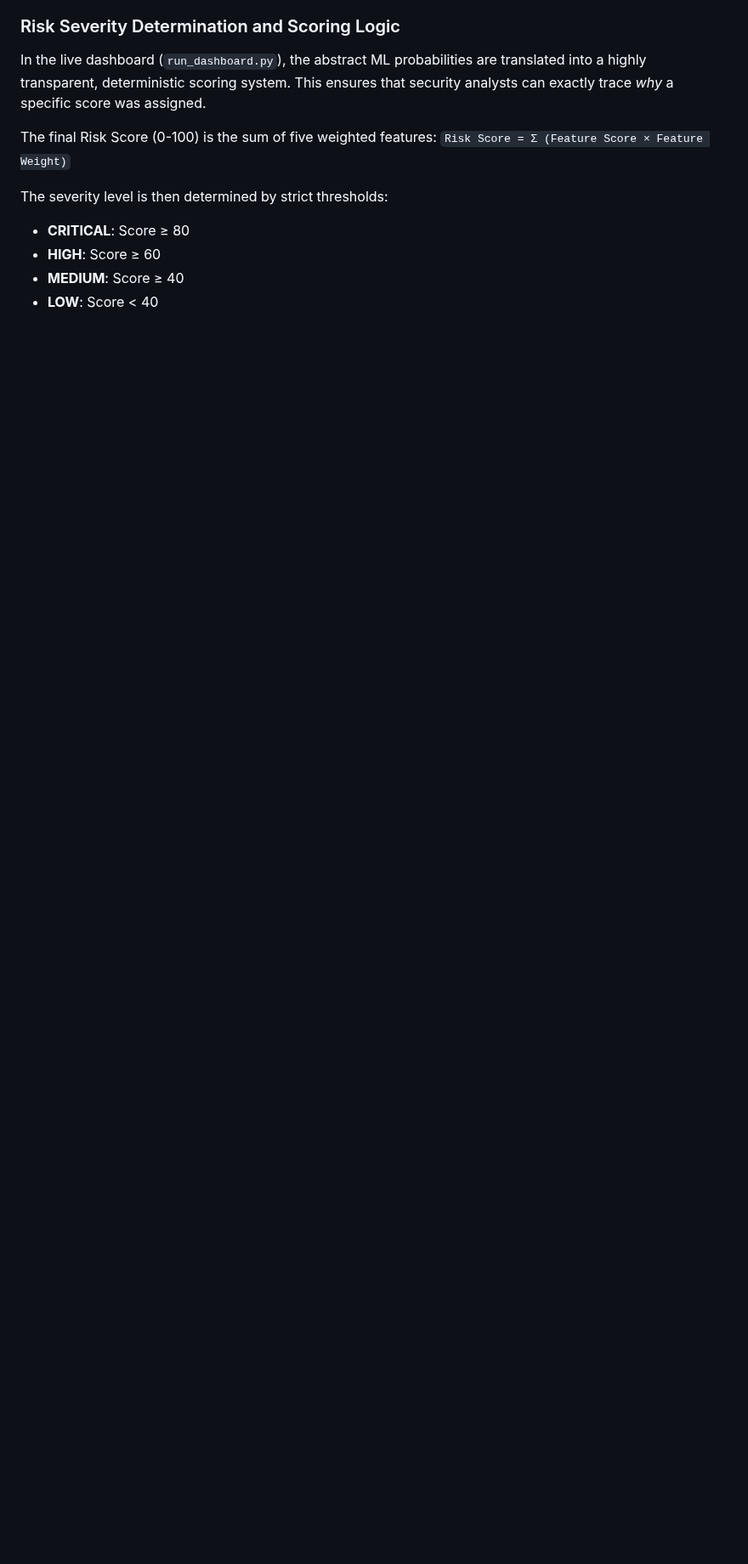
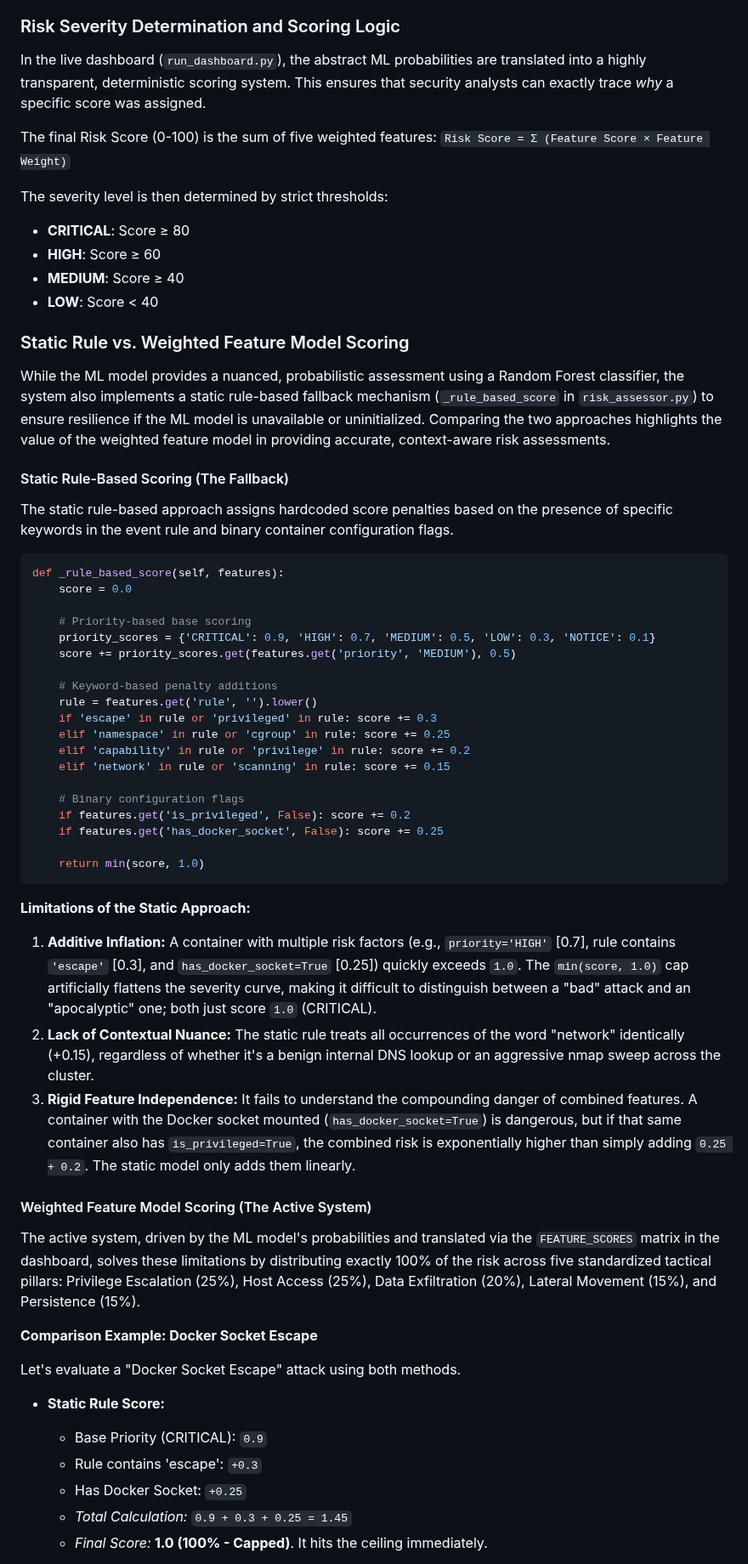
Before and after one commit to ritvikindupuri/containerizedattacks, a Markdown page: technical_documentation.md, the part around one of its changes. Shown at 85% size. Drawn GitHub-style; blank space fills up the shorter version.

````diff
--- a/technical_documentation.md
+++ b/technical_documentation.md
@@ -246,3 +246,55 @@ The severity level is then determined by strict thresholds:
 *   **HIGH**: Score ≥ 60
 *   **MEDIUM**: Score ≥ 40
 *   **LOW**: Score < 40
+
+
+### Static Rule vs. Weighted Feature Model Scoring
+
+While the ML model provides a nuanced, probabilistic assessment using a Random Forest classifier, the system also implements a static rule-based fallback mechanism (`_rule_based_score` in `risk_assessor.py`) to ensure resilience if the ML model is unavailable or uninitialized. Comparing the two approaches highlights the value of the weighted feature model in providing accurate, context-aware risk assessments.
+
+#### Static Rule-Based Scoring (The Fallback)
+
+The static rule-based approach assigns hardcoded score penalties based on the presence of specific keywords in the event rule and binary container configuration flags.
+
+```python
+def _rule_based_score(self, features):
+    score = 0.0
+
+    # Priority-based base scoring
+    priority_scores = {'CRITICAL': 0.9, 'HIGH': 0.7, 'MEDIUM': 0.5, 'LOW': 0.3, 'NOTICE': 0.1}
+    score += priority_scores.get(features.get('priority', 'MEDIUM'), 0.5)
+
+    # Keyword-based penalty additions
+    rule = features.get('rule', '').lower()
+    if 'escape' in rule or 'privileged' in rule: score += 0.3
+    elif 'namespace' in rule or 'cgroup' in rule: score += 0.25
+    elif 'capability' in rule or 'privilege' in rule: score += 0.2
+    elif 'network' in rule or 'scanning' in rule: score += 0.15
+
+    # Binary configuration flags
+    if features.get('is_privileged', False): score += 0.2
+    if features.get('has_docker_socket', False): score += 0.25
+
+    return min(score, 1.0)
+```
+
+**Limitations of the Static Approach:**
+1.  **Additive Inflation:** A container with multiple risk factors (e.g., `priority='HIGH'` [0.7], rule contains `'escape'` [0.3], and `has_docker_socket=True` [0.25]) quickly exceeds `1.0`. The `min(score, 1.0)` cap artificially flattens the severity curve, making it difficult to distinguish between a "bad" attack and an "apocalyptic" one; both just score `1.0` (CRITICAL).
+2.  **Lack of Contextual Nuance:** The static rule treats all occurrences of the word "network" identically (+0.15), regardless of whether it's a benign internal DNS lookup or an aggressive nmap sweep across the cluster.
+3.  **Rigid Feature Independence:** It fails to understand the compounding danger of combined features. A container with the Docker socket mounted (`has_docker_socket=True`) is dangerous, but if that same container also has `is_privileged=True`, the combined risk is exponentially higher than simply adding `0.25 + 0.2`. The static model only adds them linearly.
+
+#### Weighted Feature Model Scoring (The Active System)
+
+The active system, driven by the ML model's probabilities and translated via the `FEATURE_SCORES` matrix in the dashboard, solves these limitations by distributing exactly 100% of the risk across five standardized tactical pillars: Privilege Escalation (25%), Host Access (25%), Data Exfiltration (20%), Lateral Movement (15%), and Persistence (15%).
+
+**Comparison Example: Docker Socket Escape**
+
+Let's evaluate a "Docker Socket Escape" attack using both methods.
+
+*   **Static Rule Score:**
+    *   Base Priority (CRITICAL): `0.9`
+    *   Rule contains 'escape': `+0.3`
+    *   Has Docker Socket: `+0.25`
+    *   *Total Calculation:* `0.9 + 0.3 + 0.25 = 1.45`
+    *   *Final Score:* **1.0 (100% - Capped)**. It hits the ceiling immediately.
+
````
Also changed, not shown: other parts of technical_documentation.md (+10 -0 lines), README.md (+7 -0 lines), incident_report.md (added, +139 -0 lines).
